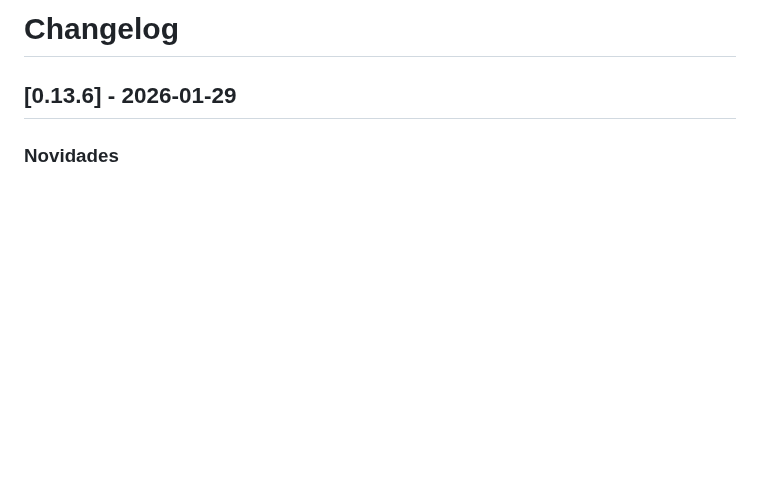
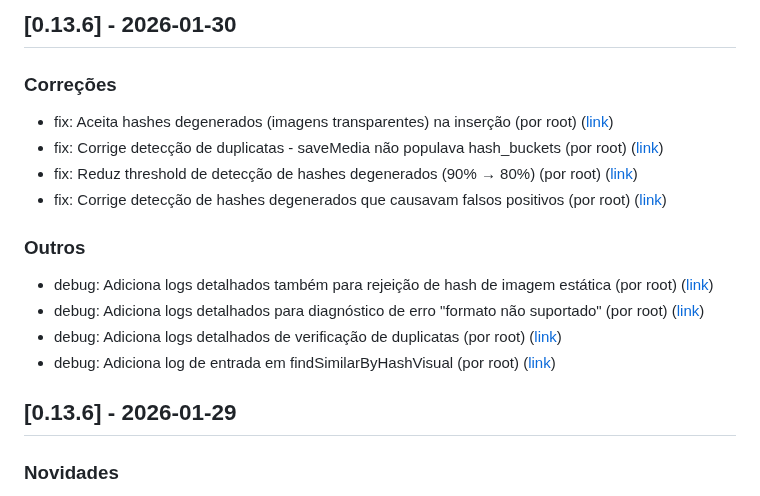
Before and after one commit to ZanardiZZ/sticker-bot, a Markdown page: CHANGELOG.md, the part around the change. Drawn GitHub-style; blank space fills up the shorter version.

Commit message:
docs(changelog): atualizações de 2026-01-30

```diff
--- a/CHANGELOG.md
+++ b/CHANGELOG.md
@@ -1,4 +1,16 @@
-# Changelog
+## [0.13.6] - 2026-01-30
+
+### Correções
+- fix: Aceita hashes degenerados (imagens transparentes) na inserção (por root) ([link](https://github.com/ZanardiZZ/sticker-bot/commit/2cb55621313563d7113972faddf169d1e1f69e92))
+- fix: Corrige detecção de duplicatas - saveMedia não populava hash_buckets (por root) ([link](https://github.com/ZanardiZZ/sticker-bot/commit/f598c3771becf032833f77e2f28a7695e42bb650))
+- fix: Reduz threshold de detecção de hashes degenerados (90% → 80%) (por root) ([link](https://github.com/ZanardiZZ/sticker-bot/commit/3b008ff0bca32d06b6bb0d76290062939c1ba36c))
+- fix: Corrige detecção de hashes degenerados que causavam falsos positivos (por root) ([link](https://github.com/ZanardiZZ/sticker-bot/commit/d786ef08b2e052f4b4e230929b6e63f6ec869a7d))
+
+### Outros
+- debug: Adiciona logs detalhados também para rejeição de hash de imagem estática (por root) ([link](https://github.com/ZanardiZZ/sticker-bot/commit/366d65b26dfd950b98905a87c21ee21e2c2805d6))
+- debug: Adiciona logs detalhados para diagnóstico de erro "formato não suportado" (por root) ([link](https://github.com/ZanardiZZ/sticker-bot/commit/7f87103b0cbc51f39456afcf885b706eba28405a))
+- debug: Adiciona logs detalhados de verificação de duplicatas (por root) ([link](https://github.com/ZanardiZZ/sticker-bot/commit/ed410a009fa495ac0ef2f051730b1ea52084659d))
+- debug: Adiciona log de entrada em findSimilarByHashVisual (por root) ([link](https://github.com/ZanardiZZ/sticker-bot/commit/c18d010793066a3e1ee871a93c910f478c61f440))
 
 ## [0.13.6] - 2026-01-29
 
```
